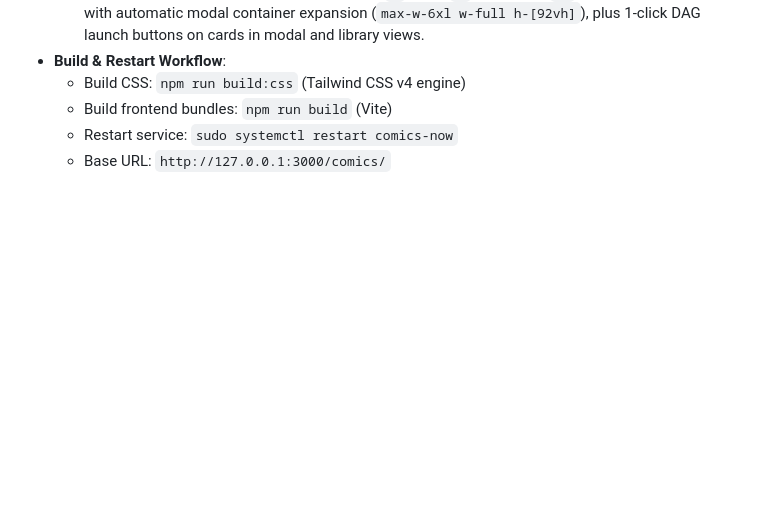
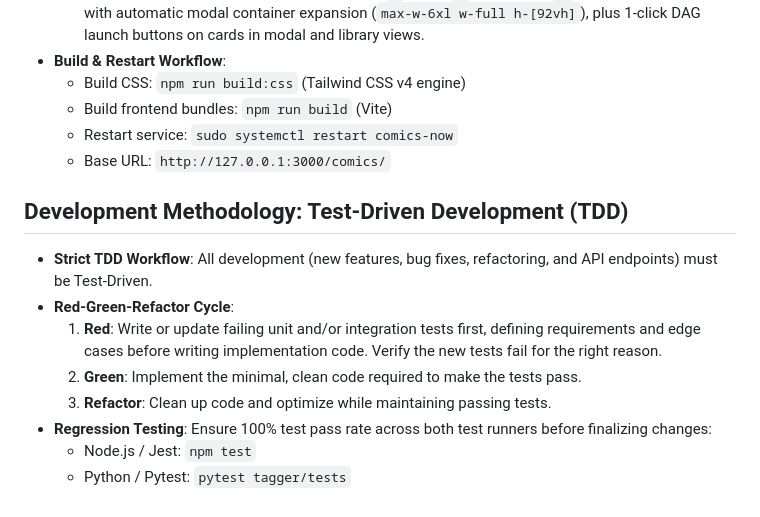
Before and after one commit to ComicsNow/comics-now, a Markdown page: GEMINI.md, the part around the change. Rendered like a GitHub page; blank space fills up the shorter version.

Commit message:
docs: add TDD development methodology to project rules

```diff
--- a/GEMINI.md
+++ b/GEMINI.md
@@ -49,3 +49,13 @@ Whenever auditing, creating, or modifying reading lists in Comics Now (`/opt/com
   - Build frontend bundles: `npm run build` (Vite)
   - Restart service: `sudo systemctl restart comics-now`
   - Base URL: `http://127.0.0.1:3000/comics/`
+
+## Development Methodology: Test-Driven Development (TDD)
+- **Strict TDD Workflow**: All development (new features, bug fixes, refactoring, and API endpoints) must be Test-Driven.
+- **Red-Green-Refactor Cycle**:
+  1. **Red**: Write or update failing unit and/or integration tests first, defining requirements and edge cases before writing implementation code. Verify the new tests fail for the right reason.
+  2. **Green**: Implement the minimal, clean code required to make the tests pass.
+  3. **Refactor**: Clean up code and optimize while maintaining passing tests.
+- **Regression Testing**: Ensure 100% test pass rate across both test runners before finalizing changes:
+  - Node.js / Jest: `npm test`
+  - Python / Pytest: `pytest tagger/tests`
```
